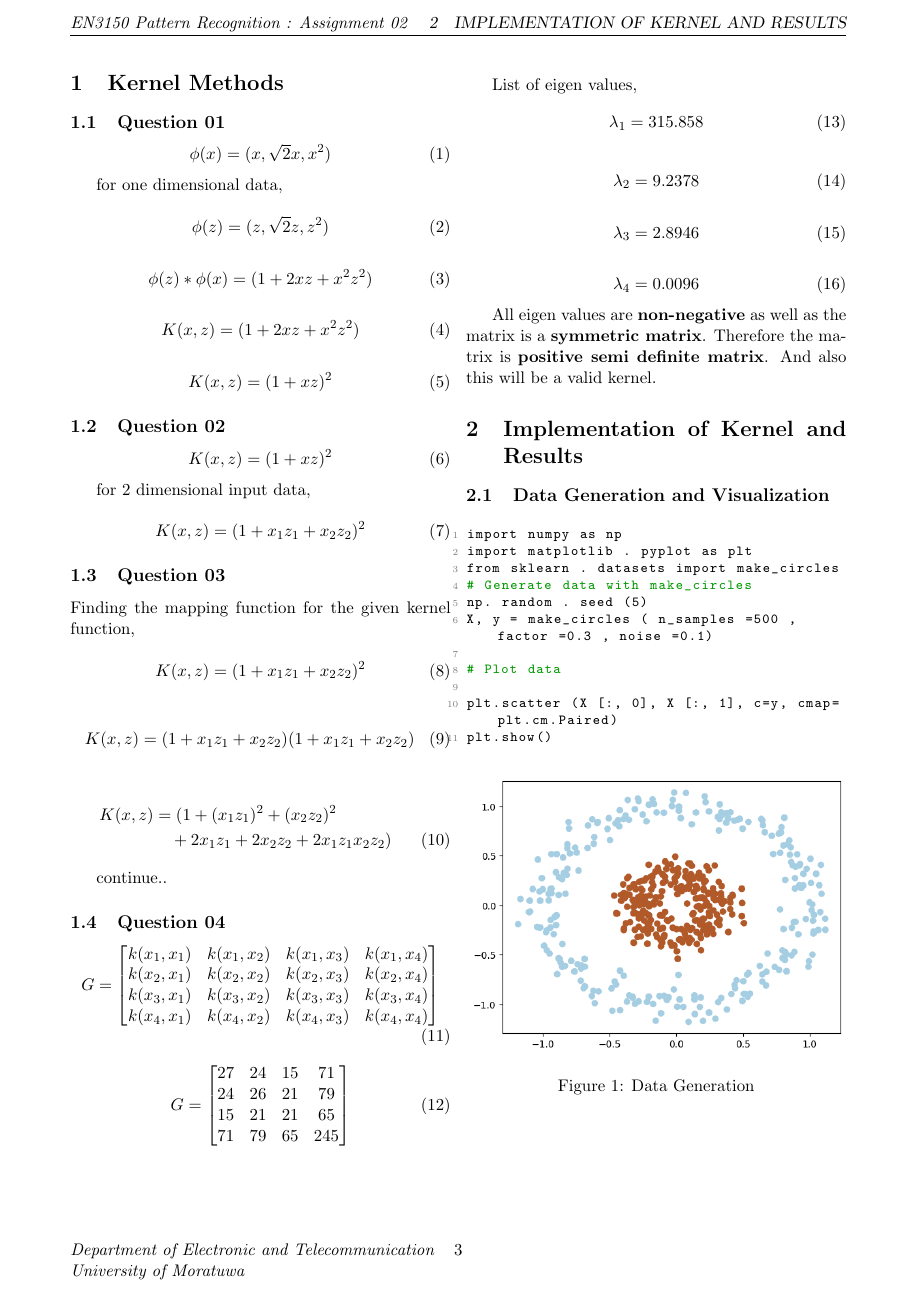
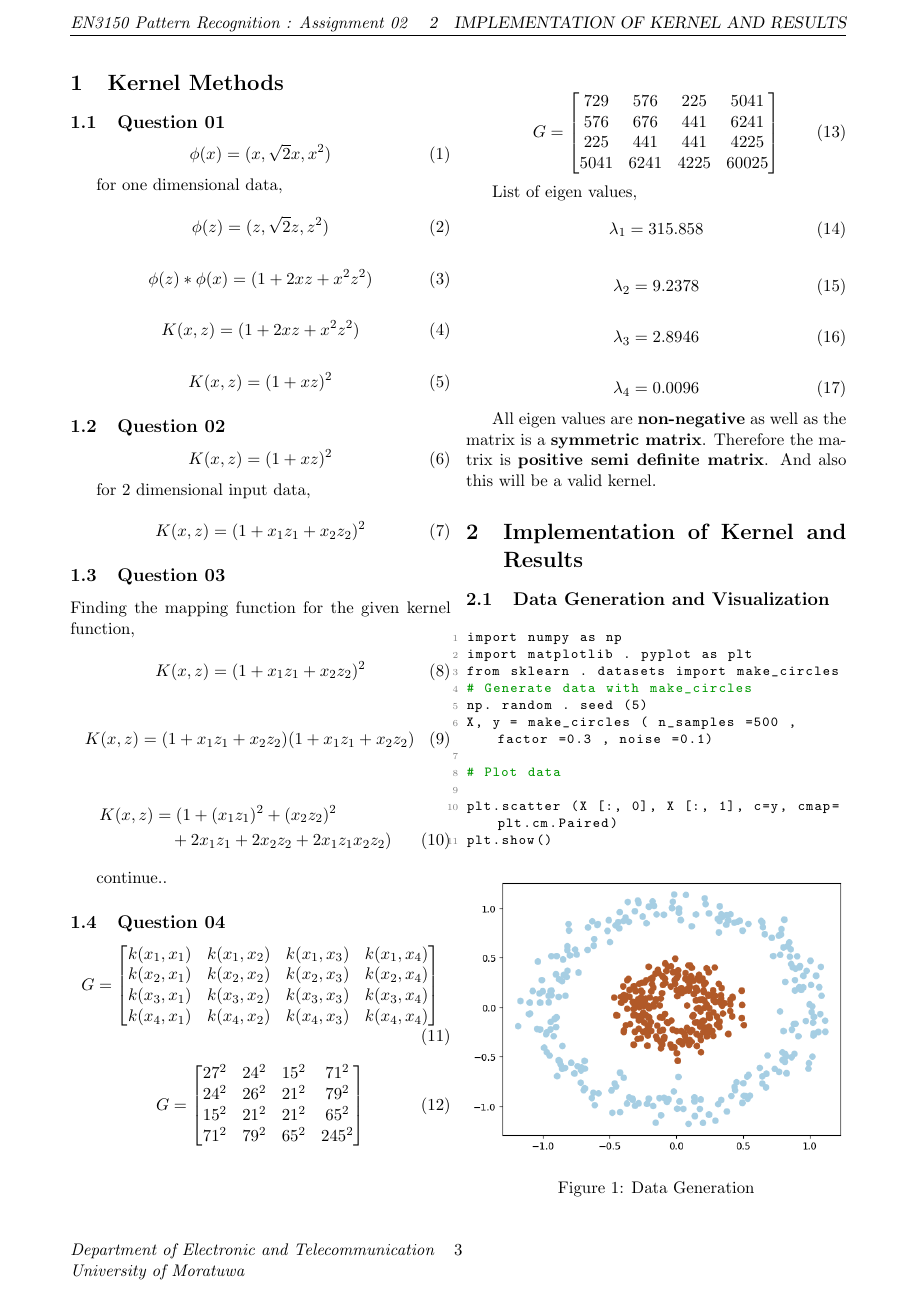
Before and after one commit to Vgr20/EN3150_Assignment_04, a LaTeX paper (Report/main.tex): page 3 of 7. The pictures show the PDF file Report/main.pdf that the author committed with the source.

Commit message:
Changes done to last question

```diff
--- a/Report/main.tex
+++ b/Report/main.tex
@@ -168,15 +168,25 @@ continue..
 \begin{equation}
     G =
     \begin{bmatrix}
-        27 & 24 & 15 & 71 \\
-        24 & 26 & 21 & 79 \\
-        15 & 21 & 21 & 65 \\
-        71 & 79 & 65 & 245
+        27^2 & 24^2 & 15^2 & 71^2 \\
+        24^2 & 26^2 & 21^2 & 79^2 \\
+        15^2 & 21^2 & 21^2 & 65^2 \\
+        71^2 & 79^2 & 65^2 & 245^2
     \end{bmatrix}
 \end{equation}
 
 
 \newpage
+
+\begin{equation}
+    G =
+    \begin{bmatrix}
+        729 & 576 & 225 & 5041 \\
+        576 & 676 & 441 & 6241 \\
+        225 & 441 & 441 & 4225 \\
+        5041 & 6241 & 4225 & 60025
+    \end{bmatrix}
+\end{equation}
 
 List of eigen values,
 \begin{equation}
```
Also changed, not shown: Report/main.pdf, Report/main.tex (2 more changed lines), 6 other files.
